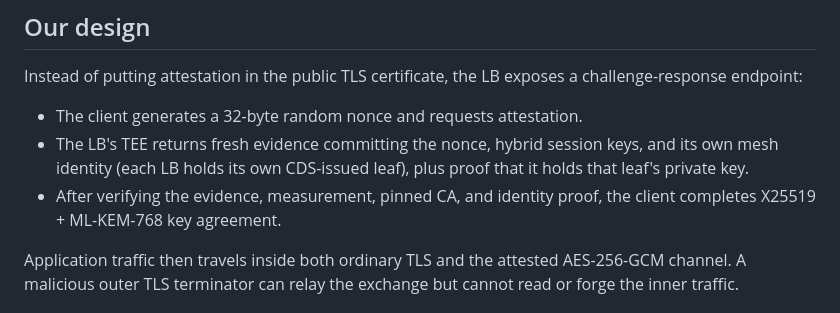
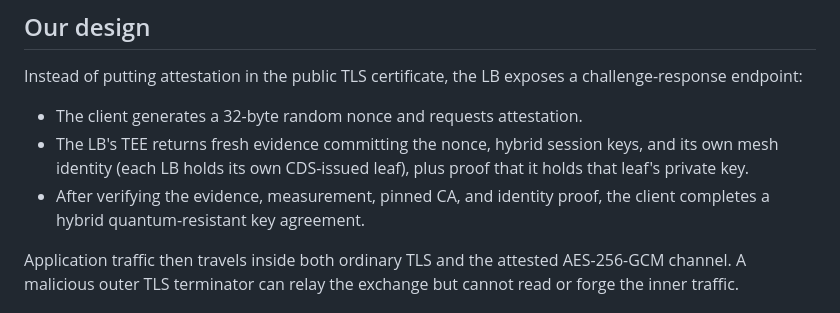
Before and after one commit to confidential-dot-ai/c8s-verify-js, a Markdown page: README.md, the part around the change. Rendered like a GitHub page.

Commit message:
docs: call the key agreement hybrid quantum-resistant

```diff
--- a/README.md
+++ b/README.md
@@ -24,7 +24,7 @@ challenge-response endpoint:
   and its own mesh identity (each LB holds its own CDS-issued leaf), plus proof
   that it holds that leaf's private key.
 - After verifying the evidence, measurement, pinned CA, and identity proof, the
-  client completes X25519 + ML-KEM-768 key agreement.
+  client completes a hybrid quantum-resistant key agreement.
 
 Application traffic then travels inside both ordinary TLS and the attested
 AES-256-GCM channel. A malicious outer TLS terminator can relay the exchange but
```
